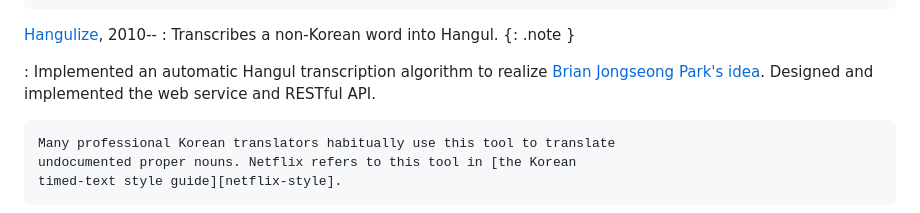
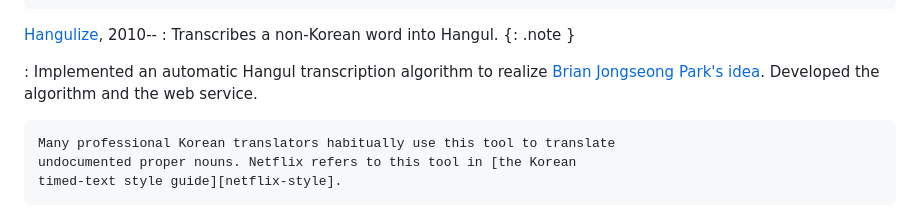
Before and after one commit to sublee/subl.ee, a Markdown page: resume.md, the part around the change. Rendered like a GitHub page.

Commit message:
Update resume

```diff
--- a/resume.md
+++ b/resume.md
@@ -142,8 +142,8 @@ Open Source Experience
     {: .note }
 
 :   Implemented an automatic Hangul transcription algorithm to realize [Brian
-    Jongseong Park's idea][hangulize-idea]. Designed and implemented the web
-    service and RESTful API.
+    Jongseong Park's idea][hangulize-idea]. Developed the algorithm and the web
+    service.
 
     Many professional Korean translators habitually use this tool to translate
     undocumented proper nouns. Netflix refers to this tool in [the Korean
```
